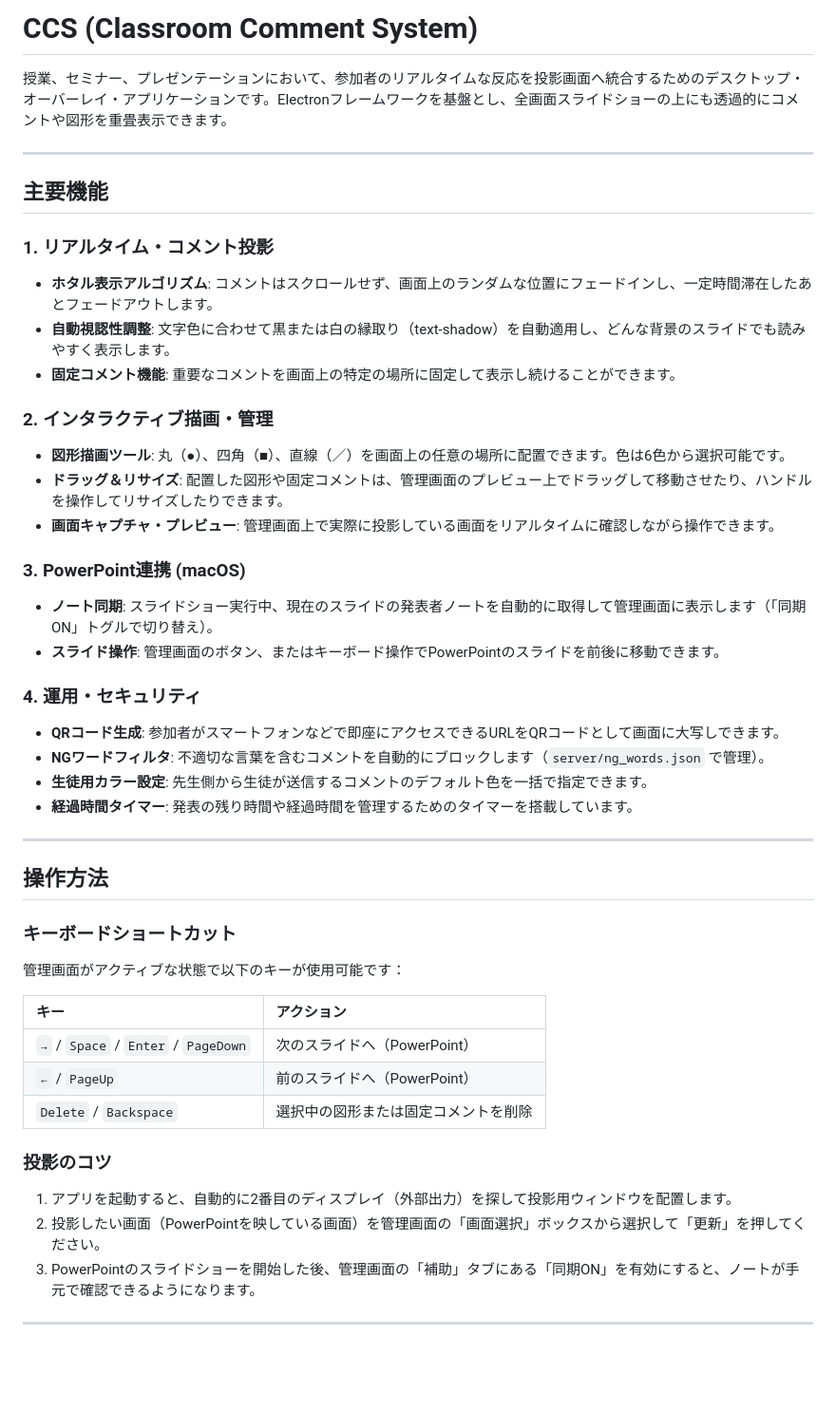
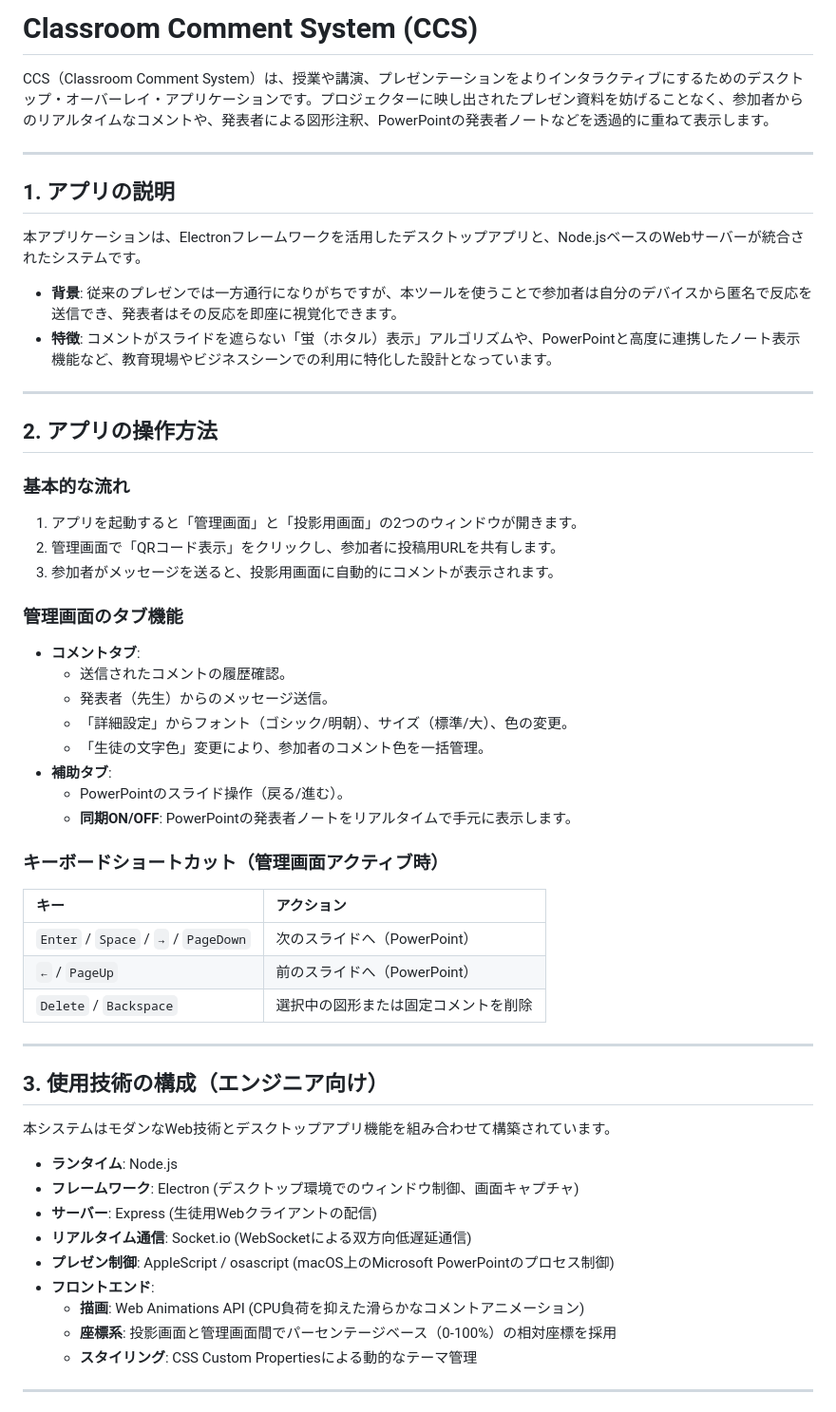
Before and after one commit to 736048/ClassroomCommentSystem, a Markdown page: README.md, the part around one of its changes. Shown at 95% size. Rendered like a GitHub page; blank space fills up the shorter version.

```diff
--- a/README.md
+++ b/README.md
@@ -1,48 +1,54 @@
-# CCS (Classroom Comment System)
+# Classroom Comment System (CCS)
 
-授業、セミナー、プレゼンテーションにおいて、参加者のリアルタイムな反応を投影画面へ統合するためのデスクトップ・オーバーレイ・アプリケーションです。Electronフレームワークを基盤とし、全画面スライドショーの上にも透過的にコメントや図形を重畳表示できます。
+CCS（Classroom Comment System）は、授業や講演、プレゼンテーションをよりインタラクティブにするためのデスクトップ・オーバーレイ・アプリケーションです。プロジェクターに映し出されたプレゼン資料を妨げることなく、参加者からのリアルタイムなコメントや、発表者による図形注釈、PowerPointの発表者ノートなどを透過的に重ねて表示します。
 
 ---
 
-## 主要機能
-
-### 1. リアルタイム・コメント投影
-*   **ホタル表示アルゴリズム**: コメントはスクロールせず、画面上のランダムな位置にフェードインし、一定時間滞在したあとフェードアウトします。
-*   **自動視認性調整**: 文字色に合わせて黒または白の縁取り（text-shadow）を自動適用し、どんな背景のスライドでも読みやすく表示します。
-*   **固定コメント機能**: 重要なコメントを画面上の特定の場所に固定して表示し続けることができます。
-
-### 2. インタラクティブ描画・管理
-*   **図形描画ツール**: 丸（●）、四角（■）、直線（／）を画面上の任意の場所に配置できます。色は6色から選択可能です。
-*   **ドラッグ＆リサイズ**: 配置した図形や固定コメントは、管理画面のプレビュー上でドラッグして移動させたり、ハンドルを操作してリサイズしたりできます。
-*   **画面キャプチャ・プレビュー**: 管理画面上で実際に投影している画面をリアルタイムに確認しながら操作できます。
-
-### 3. PowerPoint連携 (macOS)
-*   **ノート同期**: スライドショー実行中、現在のスライドの発表者ノートを自動的に取得して管理画面に表示します（「同期ON」トグルで切り替え）。
-*   **スライド操作**: 管理画面のボタン、またはキーボード操作でPowerPointのスライドを前後に移動できます。
-
-### 4. 運用・セキュリティ
-*   **QRコード生成**: 参加者がスマートフォンなどで即座にアクセスできるURLをQRコードとして画面に大写しできます。
-*   **NGワードフィルタ**: 不適切な言葉を含むコメントを自動的にブロックします（`server/ng_words.json` で管理）。
-*   **生徒用カラー設定**: 先生側から生徒が送信するコメントのデフォルト色を一括で指定できます。
-*   **経過時間タイマー**: 発表の残り時間や経過時間を管理するためのタイマーを搭載しています。
+## 1. アプリの説明
+本アプリケーションは、Electronフレームワークを活用したデスクトップアプリと、Node.jsベースのWebサーバーが統合されたシステムです。
+- **背景**: 従来のプレゼンでは一方通行になりがちですが、本ツールを使うことで参加者は自分のデバイスから匿名で反応を送信でき、発表者はその反応を即座に視覚化できます。
+- **特徴**: コメントがスライドを遮らない「蛍（ホタル）表示」アルゴリズムや、PowerPointと高度に連携したノート表示機能など、教育現場やビジネスシーンでの利用に特化した設計となっています。
 
 ---
 
-## 操作方法
+## 2. アプリの操作方法
 
-### キーボードショートカット
-管理画面がアクティブな状態で以下のキーが使用可能です：
+### 基本的な流れ
+1. アプリを起動すると「管理画面」と「投影用画面」の2つのウィンドウが開きます。
+2. 管理画面で「QRコード表示」をクリックし、参加者に投稿用URLを共有します。
+3. 参加者がメッセージを送ると、投影用画面に自動的にコメントが表示されます。
 
+### 管理画面のタブ機能
+- **コメントタブ**:
+    - 送信されたコメントの履歴確認。
+    - 発表者（先生）からのメッセージ送信。
+    - 「詳細設定」からフォント（ゴシック/明朝）、サイズ（標準/大）、色の変更。
+    - 「生徒の文字色」変更により、参加者のコメント色を一括管理。
+- **補助タブ**:
+    - PowerPointのスライド操作（戻る/進む）。
+    - **同期ON/OFF**: PowerPointの発表者ノートをリアルタイムで手元に表示します。
+
+### キーボードショートカット（管理画面アクティブ時）
 | キー | アクション |
 | :--- | :--- |
-| `→` / `Space` / `Enter` / `PageDown` | 次のスライドへ（PowerPoint） |
+| `Enter` / `Space` / `→` / `PageDown` | 次のスライドへ（PowerPoint） |
 | `←` / `PageUp` | 前のスライドへ（PowerPoint） |
 | `Delete` / `Backspace` | 選択中の図形または固定コメントを削除 |
 
-### 投影のコツ
-1. アプリを起動すると、自動的に2番目のディスプレイ（外部出力）を探して投影用ウィンドウを配置します。
-2. 投影したい画面（PowerPointを映している画面）を管理画面の「画面選択」ボックスから選択して「更新」を押してください。
-3. PowerPointのスライドショーを開始した後、管理画面の「補助」タブにある「同期ON」を有効にすると、ノートが手元で確認できるようになります。
+---
+
+## 3. 使用技術の構成（エンジニア向け）
+本システムはモダンなWeb技術とデスクトップアプリ機能を組み合わせて構築されています。
+
+- **ランタイム**: Node.js
+- **フレームワーク**: Electron (デスクトップ環境でのウィンドウ制御、画面キャプチャ)
+- **サーバー**: Express (生徒用Webクライアントの配信)
+- **リアルタイム通信**: Socket.io (WebSocketによる双方向低遅延通信)
+- **プレゼン制御**: AppleScript / osascript (macOS上のMicrosoft PowerPointのプロセス制御)
+- **フロントエンド**:
+    - **描画**: Web Animations API (CPU負荷を抑えた滑らかなコメントアニメーション)
+    - **座標系**: 投影画面と管理画面間でパーセンテージベース（0-100%）の相対座標を採用
+    - **スタイリング**: CSS Custom Propertiesによる動的なテーマ管理
 
 ---
 
```
Also changed, not shown: other parts of README.md (+55 -32 lines).
